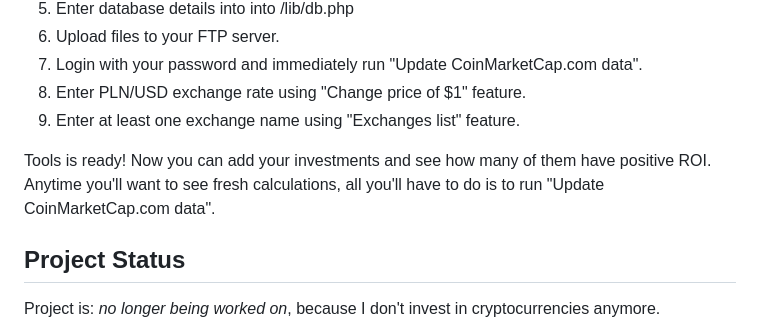
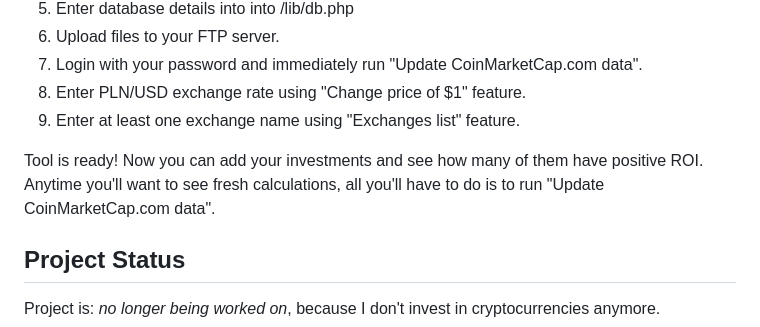
Before and after one commit to kacperkos/Crypto-Index-2019, a Markdown page: README.md, the part around the change. Drawn GitHub-style.

```diff
--- a/README.md
+++ b/README.md
@@ -57,7 +57,7 @@ To run this tool properly you'll need server or hosting with PHP 7.4. (cURL and
 8. Enter PLN/USD exchange rate using "Change price of $1" feature.
 9. Enter at least one exchange name using "Exchanges list" feature.
 
-Tools is ready! Now you can add your investments and see how many of them have positive ROI. Anytime you'll want to see fresh calculations, all you'll have to do is to run "Update CoinMarketCap.com data".
+Tool is ready! Now you can add your investments and see how many of them have positive ROI. Anytime you'll want to see fresh calculations, all you'll have to do is to run "Update CoinMarketCap.com data".
 
 
 ## Project Status
```
